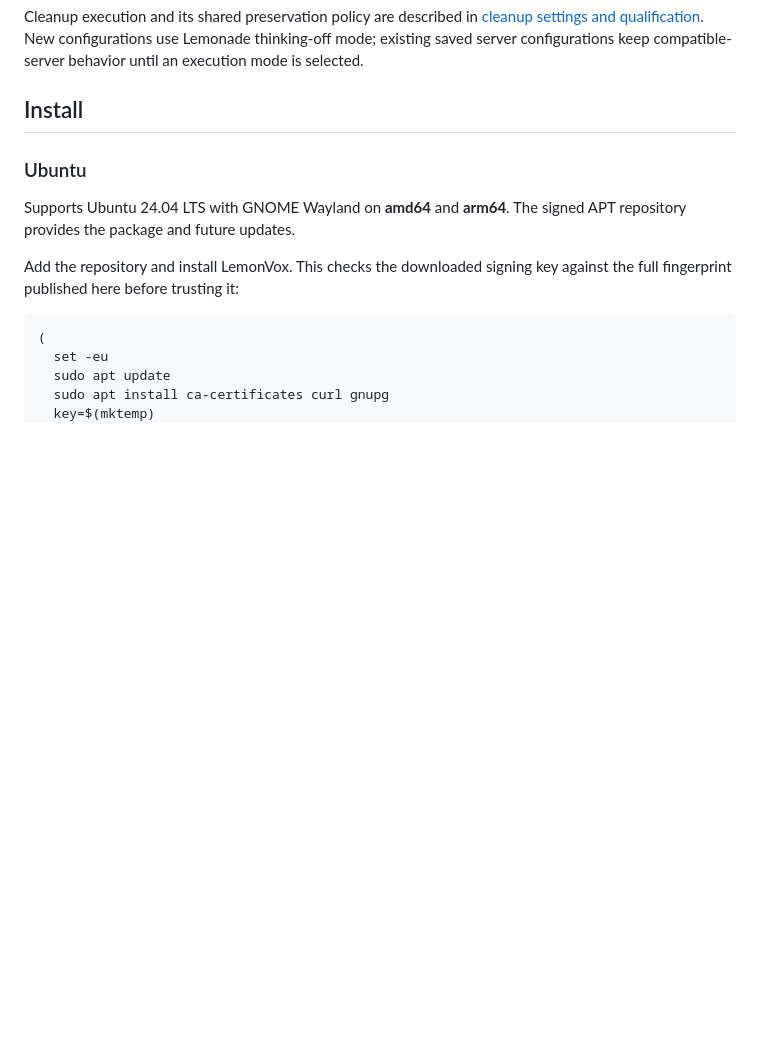
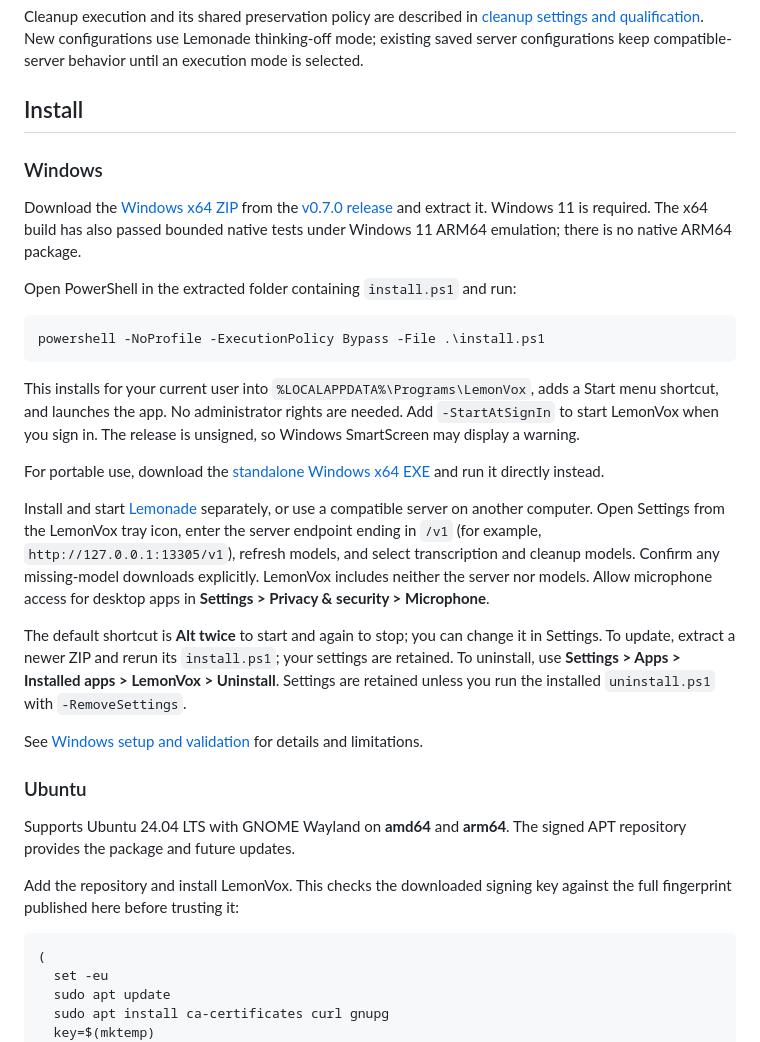
Before and after one commit to itomek/lemonvox, a Markdown page: README.md, the part around the change. GitHub-like rendering; blank space fills up the shorter version.

Commit message:
Document Windows installation in main README

````diff
--- a/README.md
+++ b/README.md
@@ -15,6 +15,43 @@ Server installation, model download and model loading are separate steps. Instal
 Cleanup execution and its shared preservation policy are described in [cleanup settings and qualification](docs/cleanup.md). New configurations use Lemonade thinking-off mode; existing saved server configurations keep compatible-server behavior until an execution mode is selected.
 
 ## Install
+
+### Windows
+
+Download the [Windows x64 ZIP](https://github.com/itomek/lemonvox/releases/download/v0.7.0/LemonVox-0.7.0-windows-x64.zip)
+from the [v0.7.0 release](https://github.com/itomek/lemonvox/releases/tag/v0.7.0)
+and extract it. Windows 11 is required. The x64 build has also passed bounded
+native tests under Windows 11 ARM64 emulation; there is no native ARM64 package.
+
+Open PowerShell in the extracted folder containing `install.ps1` and run:
+
+```powershell
+powershell -NoProfile -ExecutionPolicy Bypass -File .\install.ps1
+```
+
+This installs for your current user into `%LOCALAPPDATA%\Programs\LemonVox`,
+adds a Start menu shortcut, and launches the app. No administrator rights are
+needed. Add `-StartAtSignIn` to start LemonVox when you sign in. The release is
+unsigned, so Windows SmartScreen may display a warning.
+
+For portable use, download the [standalone Windows x64 EXE](https://github.com/itomek/lemonvox/releases/download/v0.7.0/LemonVox-0.7.0-windows-x64.exe)
+and run it directly instead.
+
+Install and start [Lemonade](https://lemonade-server.ai/) separately, or use a
+compatible server on another computer. Open Settings from the LemonVox tray
+icon, enter the server endpoint ending in `/v1` (for example,
+`http://127.0.0.1:13305/v1`), refresh models, and select transcription and cleanup
+models. Confirm any missing-model downloads explicitly. LemonVox includes
+neither the server nor models. Allow microphone access for desktop apps in
+**Settings > Privacy & security > Microphone**.
+
+The default shortcut is **Alt twice** to start and again to stop; you can change
+it in Settings. To update, extract a newer ZIP and rerun its `install.ps1`;
+your settings are retained. To uninstall, use **Settings > Apps > Installed apps >
+LemonVox > Uninstall**. Settings are retained unless you run the installed
+`uninstall.ps1` with `-RemoveSettings`.
+
+See [Windows setup and validation](windows/README.md) for details and limitations.
 
 ### Ubuntu
 
````
